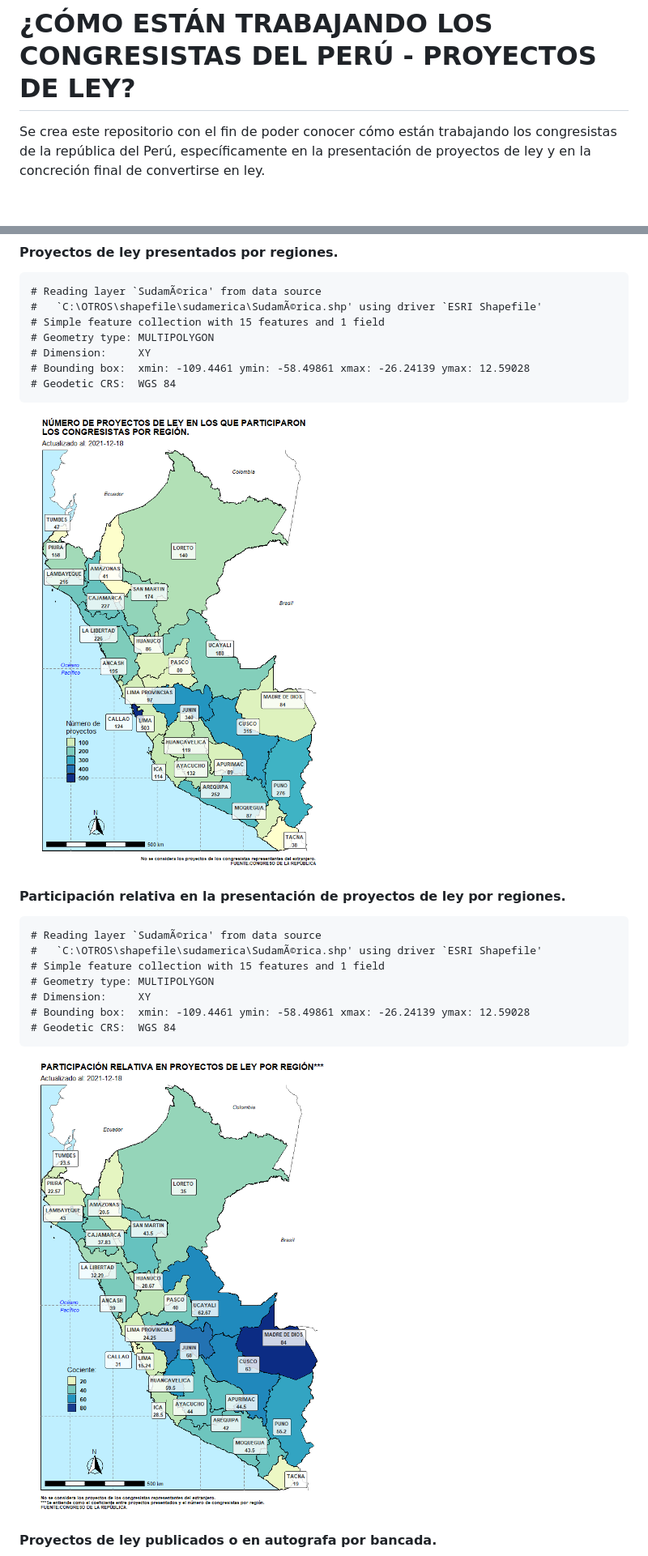
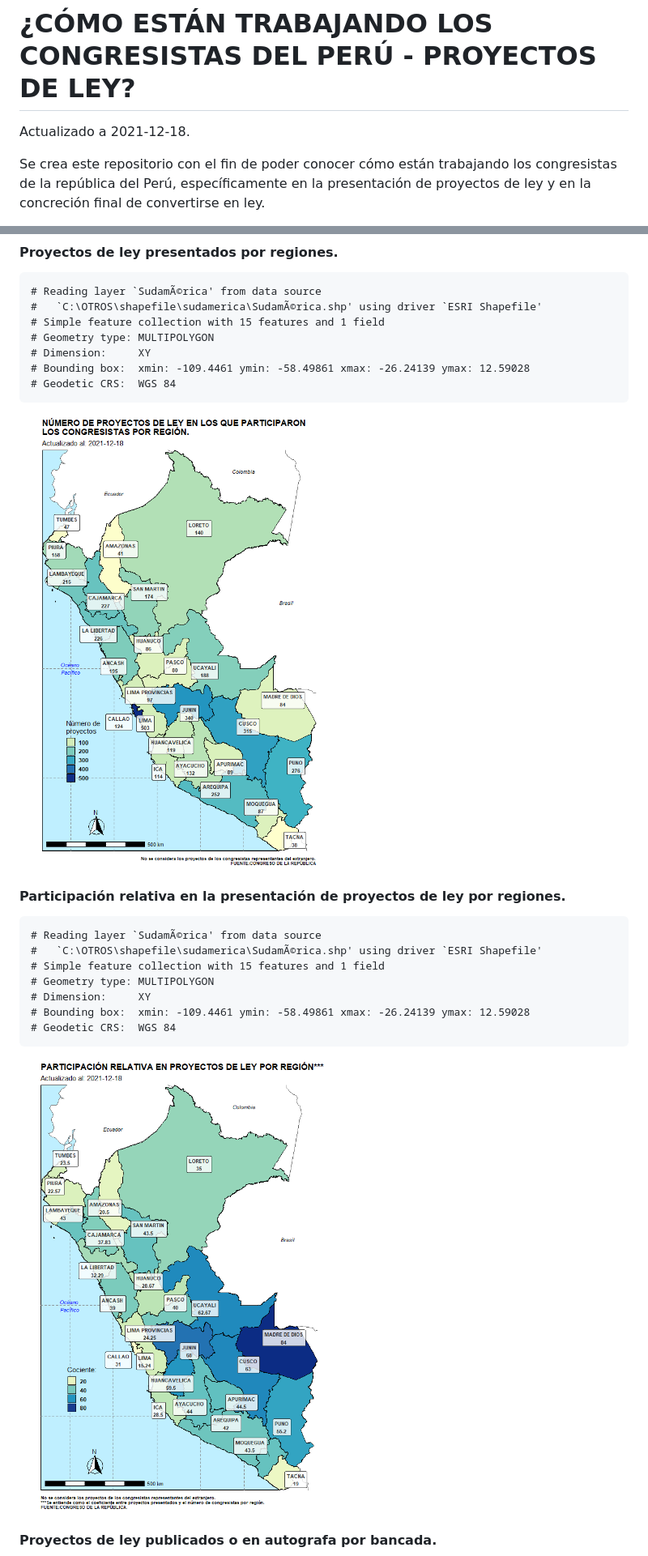
Before and after one commit to CesarAHN/congreso-peru-proyectos-de-ley, a Markdown page: README.md, 2 parts joined by grey strips. Shown: that part at 81% size. Rendered like a GitHub page; pictures changed too: README-unnamed-chunk-7-1.png, README-unnamed-chunk-8-1.png; blank space fills up the shorter version.

Commit message:
Fecha 18-12-2021.

```diff
--- a/README.md
+++ b/README.md
@@ -2,6 +2,8 @@
 # BIENVENIDOS!!!
 
 # ¿CÓMO ESTÁN TRABAJANDO LOS CONGRESISTAS DEL PERÚ - PROYECTOS DE LEY?
+
+Actualizado a 2021-12-18.
 
 Se crea este repositorio con el fin de poder conocer cómo están
 trabajando los congresistas de la república del Perú, específicamente en
```
Also changed, not shown: 1 other file.
